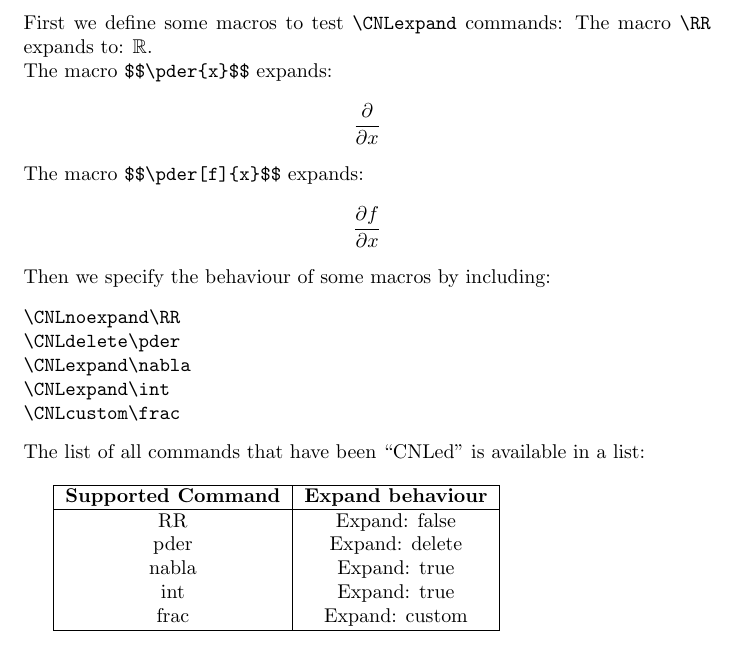
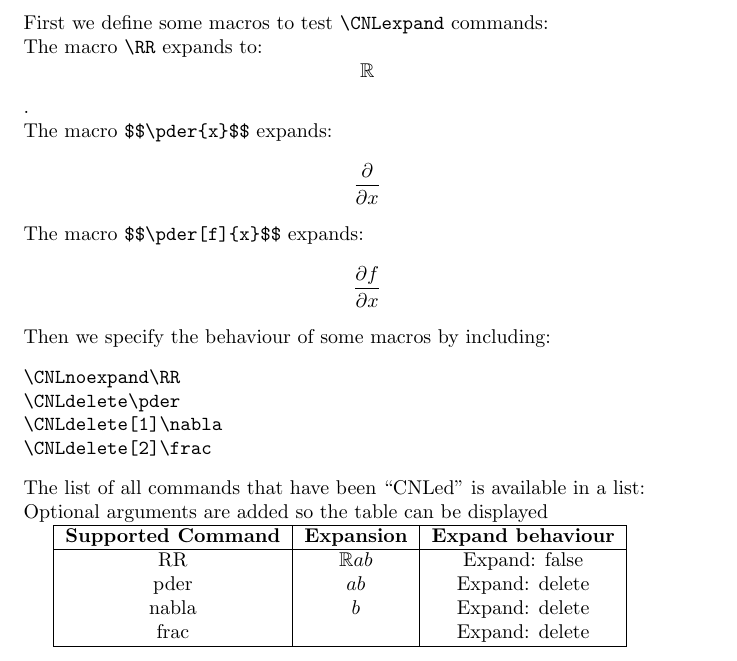
Before and after one commit to lab156/tex2cnl, a LaTeX document (test.tex, which reads tex2cnl.sty): part of the page, cut so that both start at the same text. Compiled offline with pdfLaTeX.

Commit message:
Wed 24 Jul 2019 10:10:03 PM EDT

```diff
--- a/test.tex
+++ b/test.tex
@@ -10,8 +10,8 @@
 
 \begin{document}
 \noindent
-First we define some macros to test \verb|\CNLexpand| commands:
-The macro \verb|\RR| expands to:  $\RR$.\\
+First we define some macros to test \verb|\CNLexpand| commands:\\
+The macro \verb|\RR| expands to:  $$\RR $$.\\
 The macro \verb|$$\pder{x}$$| expands:  $$\pder{x}$$
 The macro \verb|$$\pder[f]{x}$$| expands:  $$\pder[f]{x}$$
 
@@ -20,24 +20,24 @@ Then we specify the behaviour of some macros by including:
 \begin{verbatim}
 \CNLnoexpand\RR
 \CNLdelete\pder
-\CNLexpand\nabla
-\CNLexpand\int
-\CNLcustom\frac
+\CNLdelete[1]\nabla
+\CNLdelete[2]\frac
 \end{verbatim}
 
 \CNLnoexpand\RR
 \CNLdelete\pder
-\CNLexpand\nabla
-\CNLexpand\int
-\CNLcustom\frac
+\CNLdelete[1]\nabla
+%\CNLexpand\int
+\CNLdelete[2]\frac
 
 
 \noindent
 The list of all commands that have been ``CNLed'' is available in a list:\\
+Optional arguments are added so the table can be displayed
 
-\begin{tabular}{|c|c|}
+\begin{tabular}{|c|c|c|}
     \hline
-    \textbf{Supported Command} & \textbf{Expand behaviour} \\
+    \textbf{Supported Command} & \textbf{Expansion} &\textbf{Expand behaviour} \\
     \hline
     \printList
     \hline
--- a/tex2cnl.sty
+++ b/tex2cnl.sty
@@ -54,5 +61,5 @@
 
 \newenvironment{CNL}{}{}
 %Print a list of control sequences known to the CNL environment
-\newcommand{\printLine}[1]{#1 & \csuse{CNL#1} \\}
+\newcommand{\printLine}[1]{#1 & $\csuse{#1}{a}{b}$ &\csuse{CNL#1} \\}
 \newcommand{\printList}{\forlistloop{\printLine}{\csList}}
```
Also changed, not shown: tex2cnl.sty (13 more changed lines).
